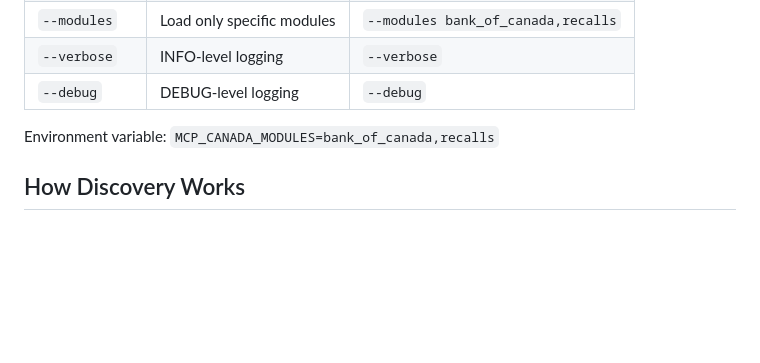
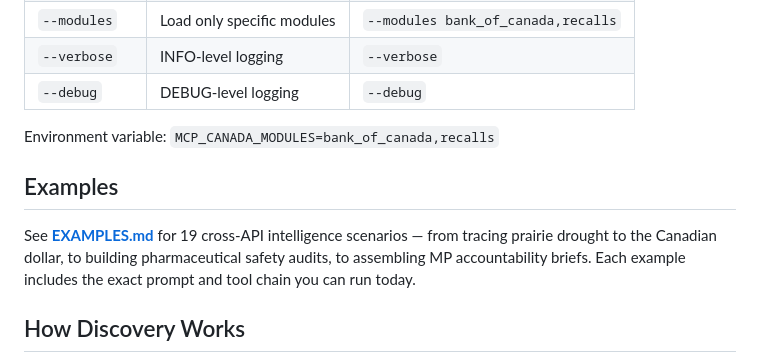
Before and after one commit to ReyemTech/mcp-canada, a Markdown page: README.md, the part around the change. GitHub-like rendering; blank space fills up the shorter version.

```diff
--- a/README.md
+++ b/README.md
@@ -66,6 +66,10 @@ uv run mcp-canada
 | `--debug` | DEBUG-level logging | `--debug` |
 
 Environment variable: `MCP_CANADA_MODULES=bank_of_canada,recalls`
+
+## Examples
+
+See **[EXAMPLES.md](EXAMPLES.md)** for 19 cross-API intelligence scenarios — from tracing prairie drought to the Canadian dollar, to building pharmaceutical safety audits, to assembling MP accountability briefs. Each example includes the exact prompt and tool chain you can run today.
 
 ## How Discovery Works
 
```
Also changed, not shown: EXAMPLES.md (added, +543 -0 lines).
